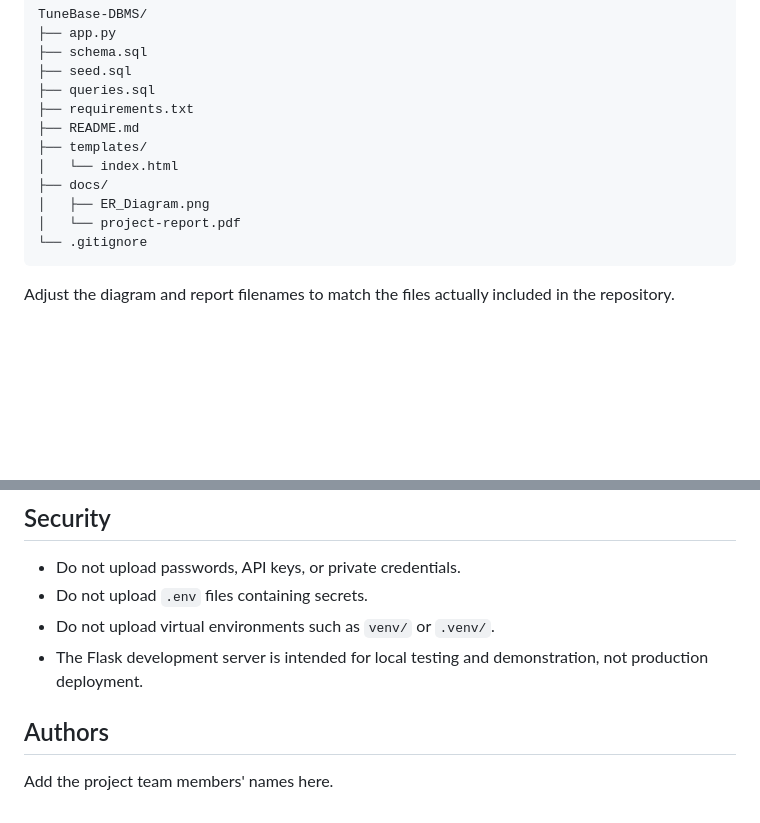
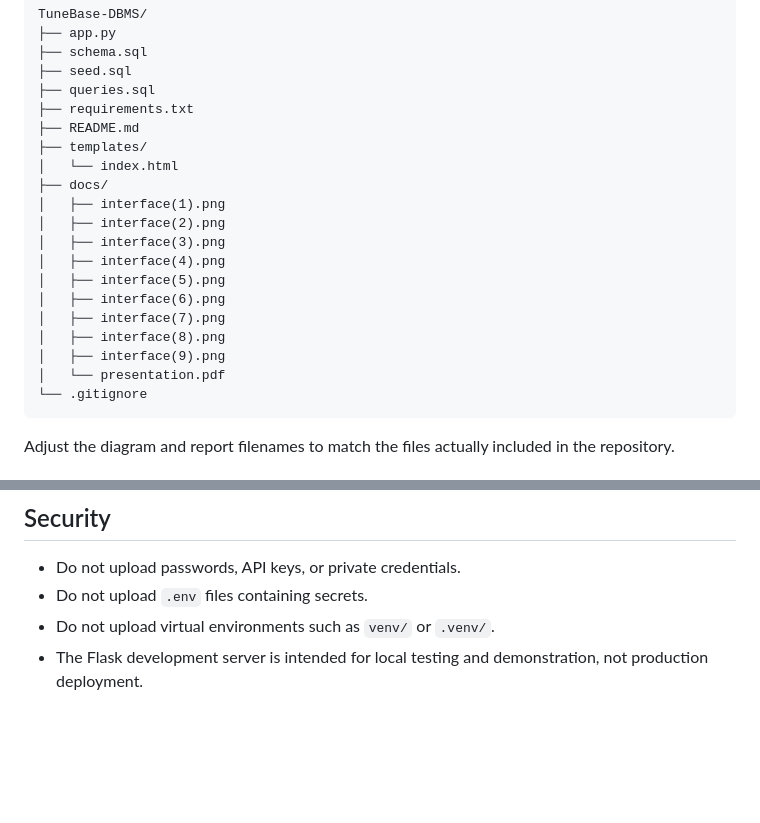
Before and after one commit to navyagupta1009/TuneBase-DBMS, a Markdown page: README.md, 2 parts joined by grey strips. Drawn GitHub-style; blank space fills up the shorter version.

Commit message:
Revise README with current file names
Updated the documentation to reflect the current files in the repository and removed the authors section.

````diff
--- a/README.md
+++ b/README.md
@@ -45,8 +45,16 @@ TuneBase-DBMS/
 ├── templates/
 │   └── index.html
 ├── docs/
-│   ├── ER_Diagram.png
-│   └── project-report.pdf
+│   ├── interface(1).png
+│   ├── interface(2).png
+│   ├── interface(3).png
+│   ├── interface(4).png
+│   ├── interface(5).png
+│   ├── interface(6).png
+│   ├── interface(7).png
+│   ├── interface(8).png
+│   ├── interface(9).png
+│   └── presentation.pdf
 └── .gitignore
 ```
 
@@ -127,7 +135,3 @@ The dashboard opened successfully during local testing. CRUD operations passed f
 - Do not upload `.env` files containing secrets.
 - Do not upload virtual environments such as `venv/` or `.venv/`.
 - The Flask development server is intended for local testing and demonstration, not production deployment.
-
-## Authors
-
-Add the project team members' names here.
````
